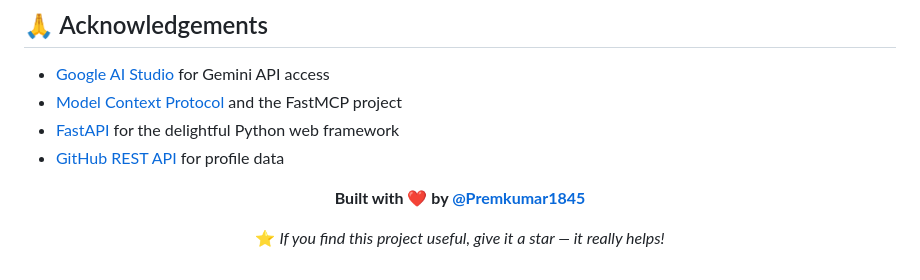
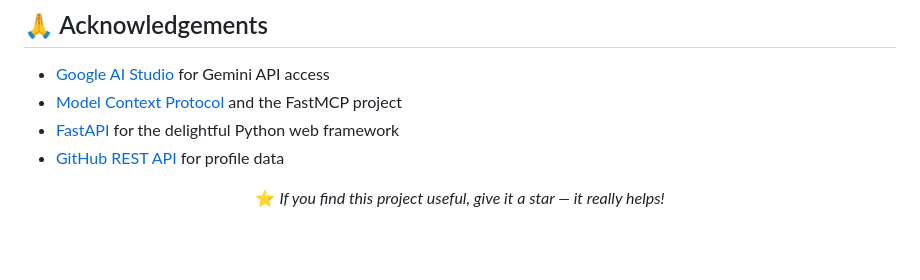
Before and after one commit to Premkumar1845/Github-Card-Generator, a Markdown page: README.md, the part around the change. Rendered like a GitHub page; blank space fills up the shorter version.

```diff
--- a/README.md
+++ b/README.md
@@ -362,8 +362,6 @@ Distributed under the **MIT License**. See `LICENSE` for details.
 
 <div align="center">
 
-**Built with ❤️ by [@Premkumar1845](https://github.com/Premkumar1845)**
-
 ⭐ *If you find this project useful, give it a star — it really helps!*
 
 </div>
```
